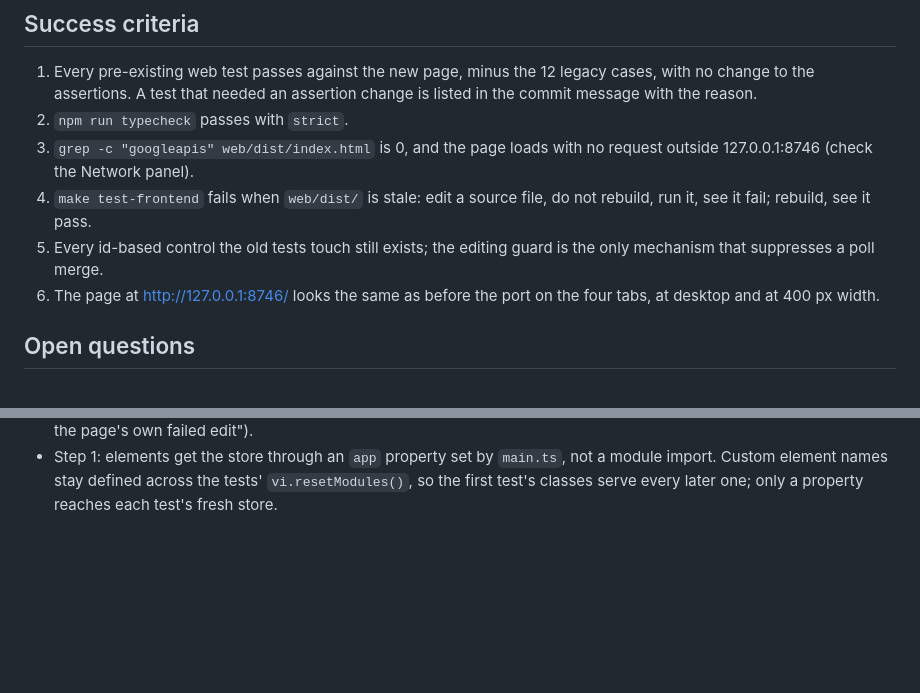
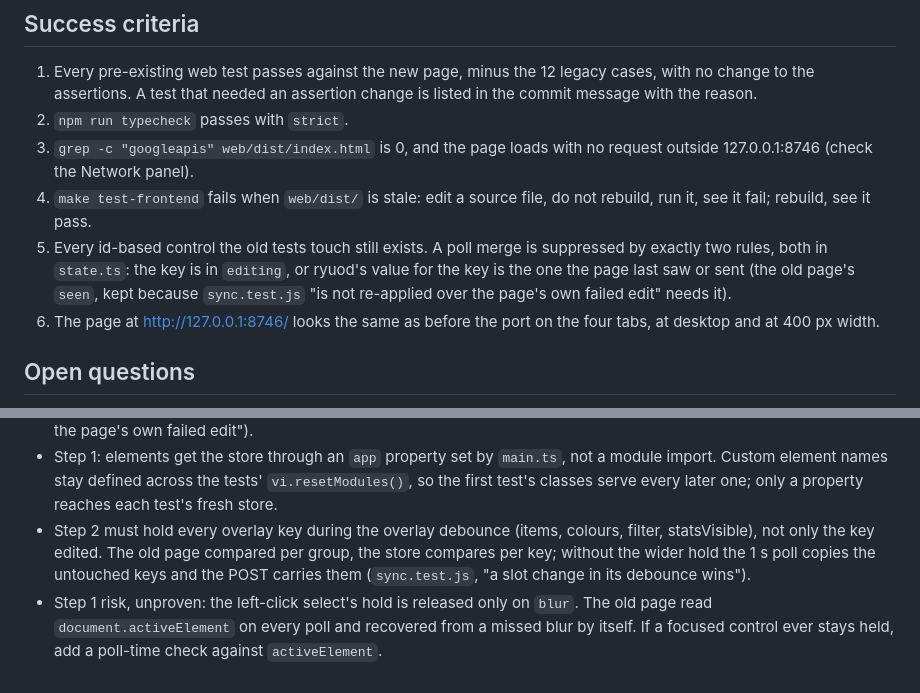
Before and after one commit to shorti1996/ryuo-display, a Markdown page: docs/009-frontend-stack/001_design_and_handoff.md, 2 parts joined by grey strips. GitHub-like rendering; blank space fills up the shorter version.

Commit message:
docs: 009 merge rules and step 2 hold scope after the step 1 review
Co-Authored-By: Claude Fable 5.1 <noreply@anthropic.com>

```diff
--- a/docs/009-frontend-stack/001_design_and_handoff.md
+++ b/docs/009-frontend-stack/001_design_and_handoff.md
@@ -183,8 +183,10 @@ changed it, and those changes must be ported into the new page.
    127.0.0.1:8746 (check the Network panel).
 4. `make test-frontend` fails when `web/dist/` is stale: edit a source file, do not rebuild, run
    it, see it fail; rebuild, see it pass.
-5. Every id-based control the old tests touch still exists; the editing guard is the only
-   mechanism that suppresses a poll merge.
+5. Every id-based control the old tests touch still exists. A poll merge is suppressed by
+   exactly two rules, both in `state.ts`: the key is in `editing`, or ryuod's value for the key
+   is the one the page last saw or sent (the old page's `seen`, kept because
+   `sync.test.js` "is not re-applied over the page's own failed edit" needs it).
 6. The page at http://127.0.0.1:8746/ looks the same as before the port on the four tabs, at
    desktop and at 400 px width.
 
@@ -207,3 +209,10 @@ changed it, and those changes must be ported into the new page.
 - Step 1: elements get the store through an `app` property set by `main.ts`, not a module
   import. Custom element names stay defined across the tests' `vi.resetModules()`, so the
   first test's classes serve every later one; only a property reaches each test's fresh store.
+- Step 2 must hold every overlay key during the overlay debounce (items, colours, filter,
+  statsVisible), not only the key edited. The old page compared per group, the store compares
+  per key; without the wider hold the 1 s poll copies the untouched keys and the POST carries
+  them (`sync.test.js`, "a slot change in its debounce wins").
+- Step 1 risk, unproven: the left-click select's hold is released only on `blur`. The old page
+  read `document.activeElement` on every poll and recovered from a missed blur by itself. If a
+  focused control ever stays held, add a poll-time check against `activeElement`.
```
